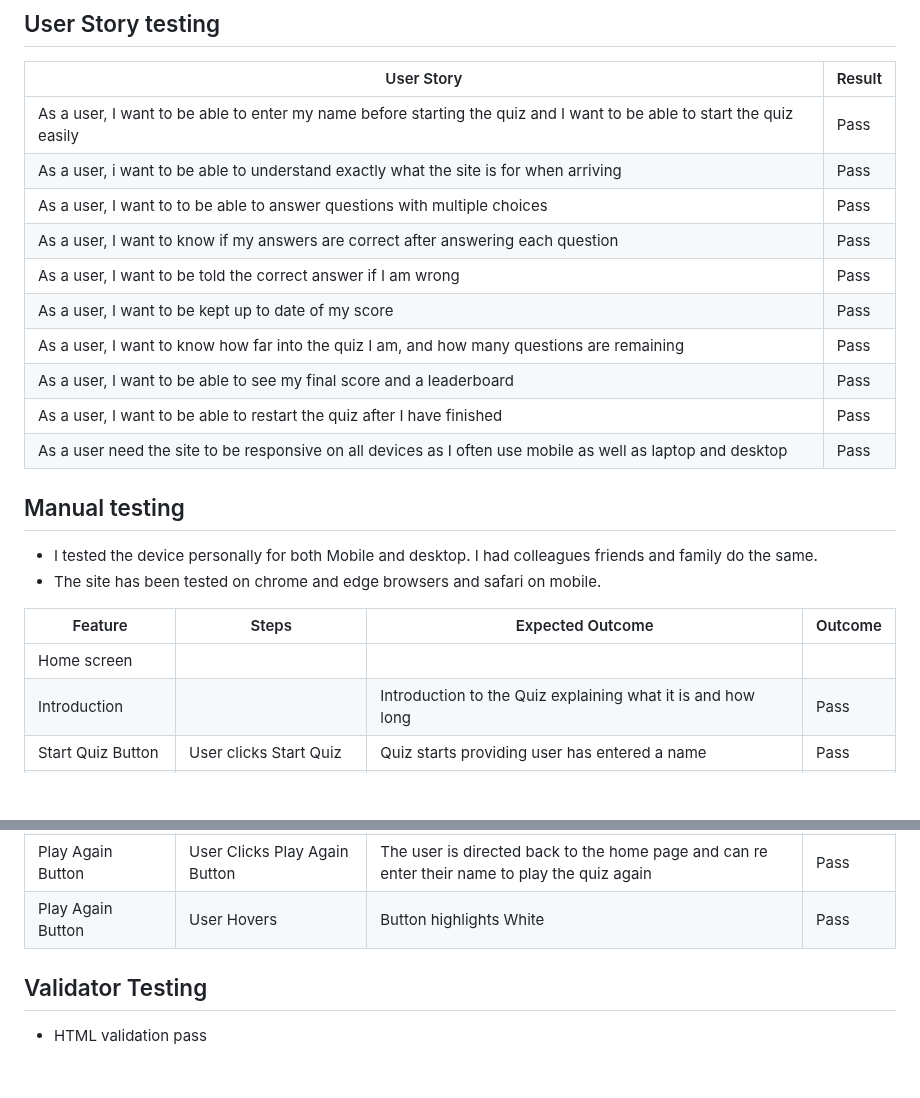
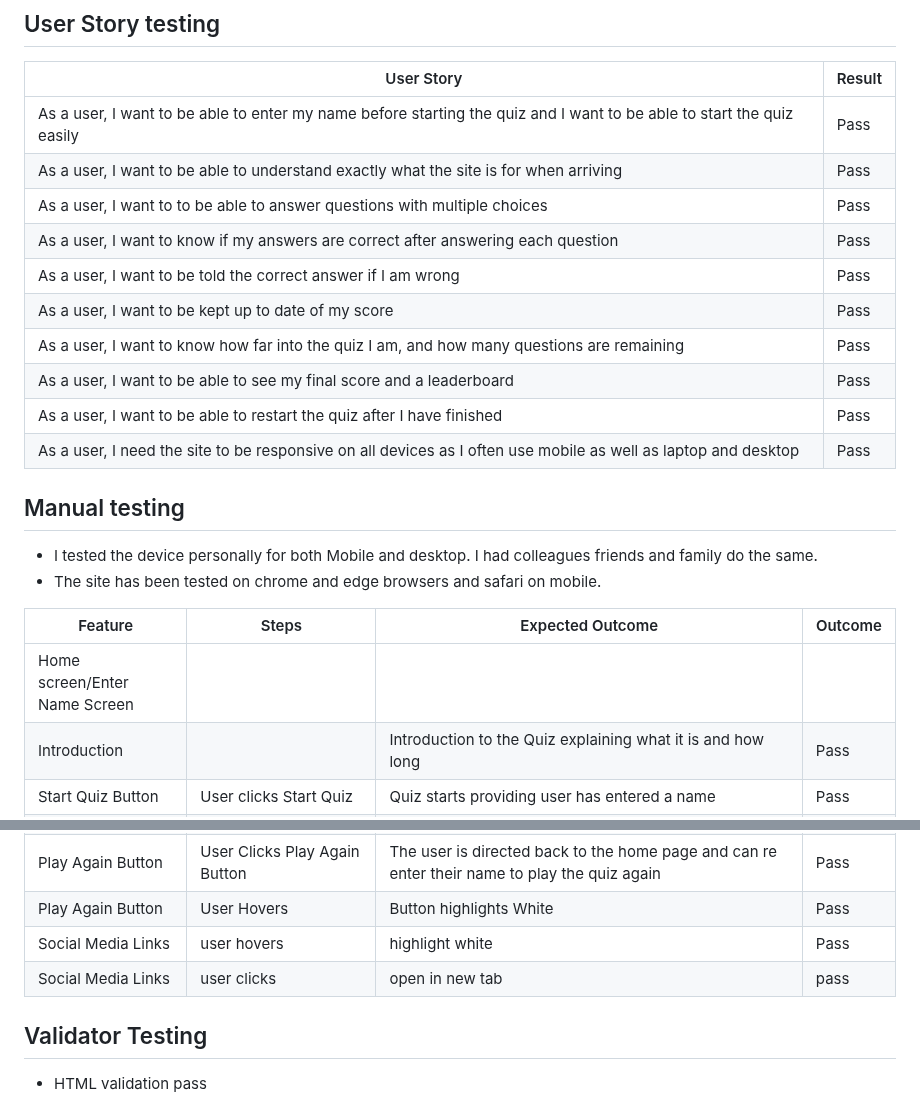
Before and after one commit to garethrogers2828/Football-Quiz, a Markdown page: README.md, 2 parts joined by grey strips. Rendered like a GitHub page; blank space fills up the shorter version.

```diff
--- a/README.md
+++ b/README.md
@@ -150,7 +150,7 @@ https://garethrogers2828.github.io/Football-Quiz/
 | User Story                                                                                                            | Result |
 | --------------------------------------------------------------------------------------------------------------------- | ------ |
 | As a user, I want to be able to enter my name before starting the quiz and I want to be able to start the quiz easily | Pass   |
-| As a user, i want to be able to understand exactly what the site is for when arriving                                 | Pass   |
+| As a user, I want to be able to understand exactly what the site is for when arriving                                 | Pass   |
 | As a user, I want to to be able to answer questions with multiple choices                                             | Pass   |
 | As a user, I want to know if my answers are correct after answering each question                                     | Pass   |
 | As a user, I want to be told the correct answer if I am wrong                                                         | Pass   |
@@ -158,7 +158,7 @@ https://garethrogers2828.github.io/Football-Quiz/
 | As a user, I want to know how far into the quiz I am, and how many questions are remaining                            | Pass   |
 | As a user, I want to be able to see my final score and a leaderboard                                                  | Pass   |
 | As a user, I want to be able to restart the quiz after I have finished                                                | Pass   |
-| As a user need the site to be responsive on all devices as I often use mobile as well as laptop and desktop           |Pass   |                                                                                                            |        |
+| As a user, I need the site to be responsive on all devices as I often use mobile as well as laptop and desktop           |Pass   |                                                                                                            |        |
 
 
 ## Manual testing
@@ -168,7 +168,7 @@ https://garethrogers2828.github.io/Football-Quiz/
 
 | Feature                    | Steps                                         | Expected Outcome                                                                                                                                                   | Outcome |
 | -------------------------- | --------------------------------------------- | ------------------------------------------------------------------------------------------------------------------------------------------------------------------ | ------- |
-| Home screen                |                                               |                                                                                                                                                                    |         |
+| Home screen/Enter Name Screen                 |                                               |                                                                                                                                                                    |         |
 | Introduction               |                                               | Introduction to the Quiz explaining what it is and how long                                                                                                        | Pass    |
 | Start Quiz Button          | User clicks Start Quiz                        | Quiz starts providing user has entered a name                                                                                                                      | Pass    |
 | Enter Name box             | User doesn't enter name and clicks Start Quiz | Sweet Alert pop up asking user to enter name                                                                                                                       | Pass    |
@@ -191,8 +191,9 @@ https://garethrogers2828.github.io/Football-Quiz/
 |                            |                                               |                                                                                                                                                                    |         |
 | Leaderboard Screen         |                                               | User can see their score and where they came on the leaderboard                                                                                                    |  Pass       |
 | Play Again Button          | User Clicks Play Again Button                 | The user is directed back to the home page and can re enter their name to play the quiz again                                                                      | Pass    |
-| Play Again Button          | User Hovers                                   | Button highlights White                                                                                                                                            | Pass    |
-
+| Play Again Button          | User Hovers                                   | Button highlights White                                                                 | Pass    |
+| Social Media Links         | user hovers                                    | highlight white                                                                        | Pass|
+| Social Media Links         | user clicks                                    | open in new tab                                                                          | pass |
 
 ## Validator Testing
 
```
